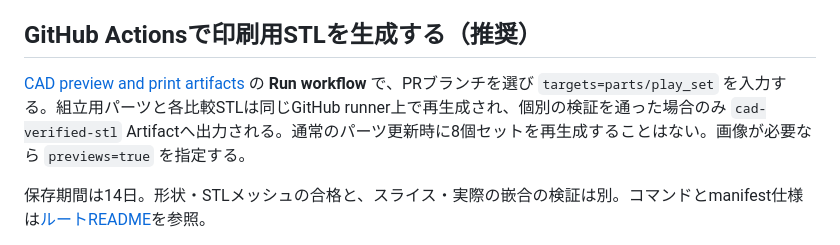
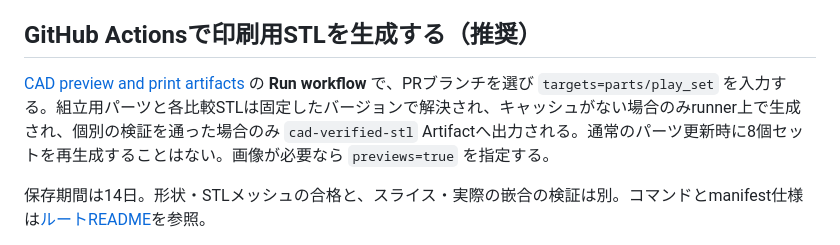
Before and after one commit to KKawamura1/3d-printer, a Markdown page: parts/play_set/README.md, the part around the change. GitHub-like rendering.

Commit message:
docs: explain pinned and cached assembly dependencies

```diff
--- a/parts/play_set/README.md
+++ b/parts/play_set/README.md
@@ -20,7 +20,7 @@ S02-V2は隅の床を増やさず、切れた円筒を切断面の壁で閉じ
 
 ## GitHub Actionsで印刷用STLを生成する（推奨）
 
-[CAD preview and print artifacts](https://github.com/KKawamura1/3d-printer/actions/workflows/cad-preview.yml) の **Run workflow** で、PRブランチを選び `targets=parts/play_set` を入力する。組立用パーツと各比較STLは同じGitHub runner上で再生成され、個別の検証を通った場合のみ `cad-verified-stl` Artifactへ出力される。通常のパーツ更新時に8個セットを再生成することはない。画像が必要なら `previews=true` を指定する。
+[CAD preview and print artifacts](https://github.com/KKawamura1/3d-printer/actions/workflows/cad-preview.yml) の **Run workflow** で、PRブランチを選び `targets=parts/play_set` を入力する。組立用パーツと各比較STLは固定したバージョンで解決され、キャッシュがない場合のみrunner上で生成され、個別の検証を通った場合のみ `cad-verified-stl` Artifactへ出力される。通常のパーツ更新時に8個セットを再生成することはない。画像が必要なら `previews=true` を指定する。
 
 保存期間は14日。形状・STLメッシュの合格と、スライス・実際の嵌合の検証は別。コマンドとmanifest仕様は[ルートREADME](../../README.md)を参照。
 
```
